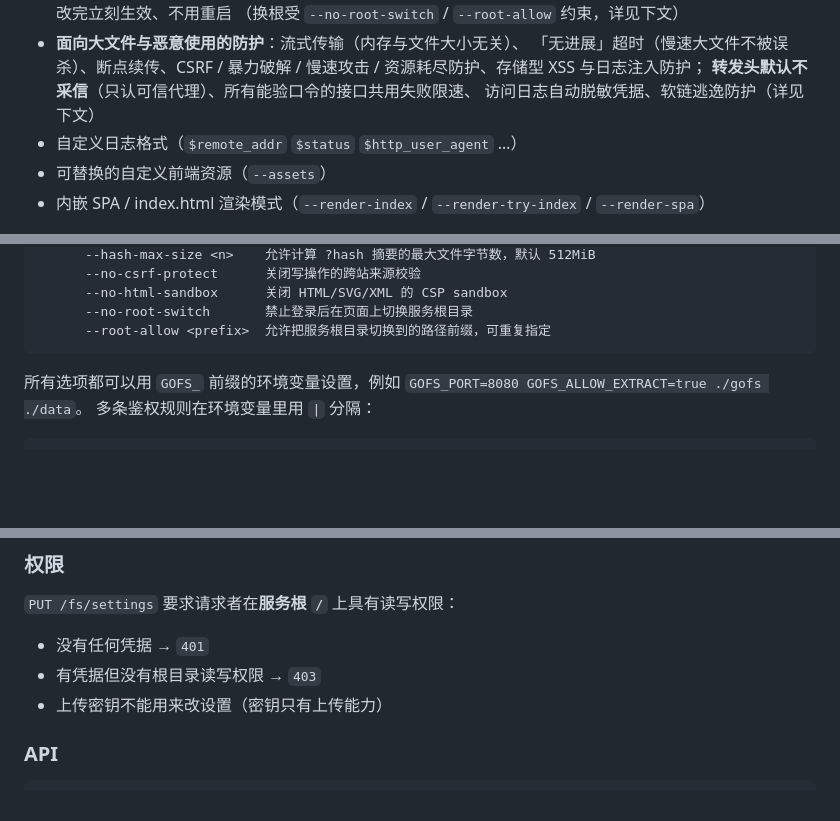
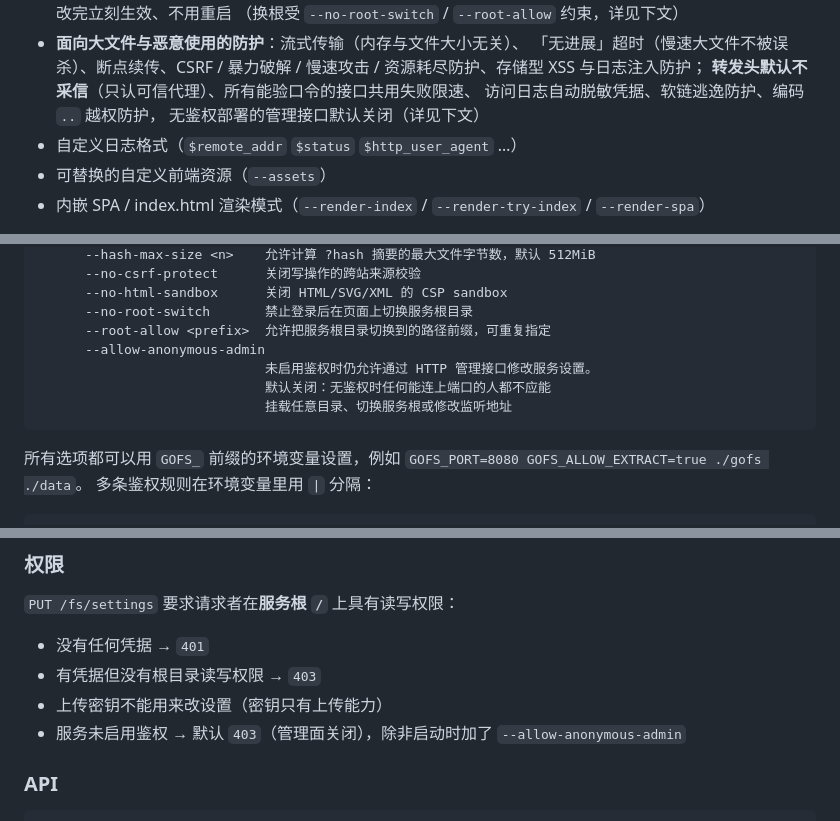
Before and after one commit to xxl6097/gofs, a Markdown page: README.md, 3 parts joined by grey strips. Rendered like a GitHub page; blank space fills up the shorter version.

````diff
--- a/README.md
+++ b/README.md
@@ -55,7 +55,8 @@
   「无进展」超时（慢速大文件不被误杀）、断点续传、CSRF / 暴力破解 /
   慢速攻击 / 资源耗尽防护、存储型 XSS 与日志注入防护；
   **转发头默认不采信**（只认可信代理）、所有能验口令的接口共用失败限速、
-  访问日志自动脱敏凭据、软链逃逸防护（详见下文）
+  访问日志自动脱敏凭据、软链逃逸防护、编码 `..` 越权防护，
+  无鉴权部署的管理接口默认关闭（详见下文）
 - 自定义日志格式（`$remote_addr` `$status` `$http_user_agent` …）
 - 可替换的自定义前端资源（`--assets`）
 - 内嵌 SPA / index.html 渲染模式（`--render-index` / `--render-try-index` / `--render-spa`）
@@ -235,6 +238,10 @@ gofs [选项] [serve-path ...]
       --no-html-sandbox      关闭 HTML/SVG/XML 的 CSP sandbox
       --no-root-switch       禁止登录后在页面上切换服务根目录
       --root-allow <prefix>  允许把服务根目录切换到的路径前缀，可重复指定
+      --allow-anonymous-admin
+                             未启用鉴权时仍允许通过 HTTP 管理接口修改服务设置。
+                             默认关闭：无鉴权时任何能连上端口的人都不应能
+                             挂载任意目录、切换服务根或修改监听地址
 ```
 
 所有选项都可以用 `GOFS_` 前缀的环境变量设置，例如
@@ -1101,6 +1115,8 @@ gofs --no-root-switch -A /srv/data           # 完全禁止运行期切换
 - 没有任何凭据 → `401`
 - 有凭据但没有根目录读写权限 → `403`
 - 上传密钥不能用来改设置（密钥只有上传能力）
+- 服务未启用鉴权 → 默认 `403`（管理面关闭），除非启动时加了
+  `--allow-anonymous-admin`
 
 ### API
 
````
Also changed, not shown: other parts of README.md (+38 -2 lines).
